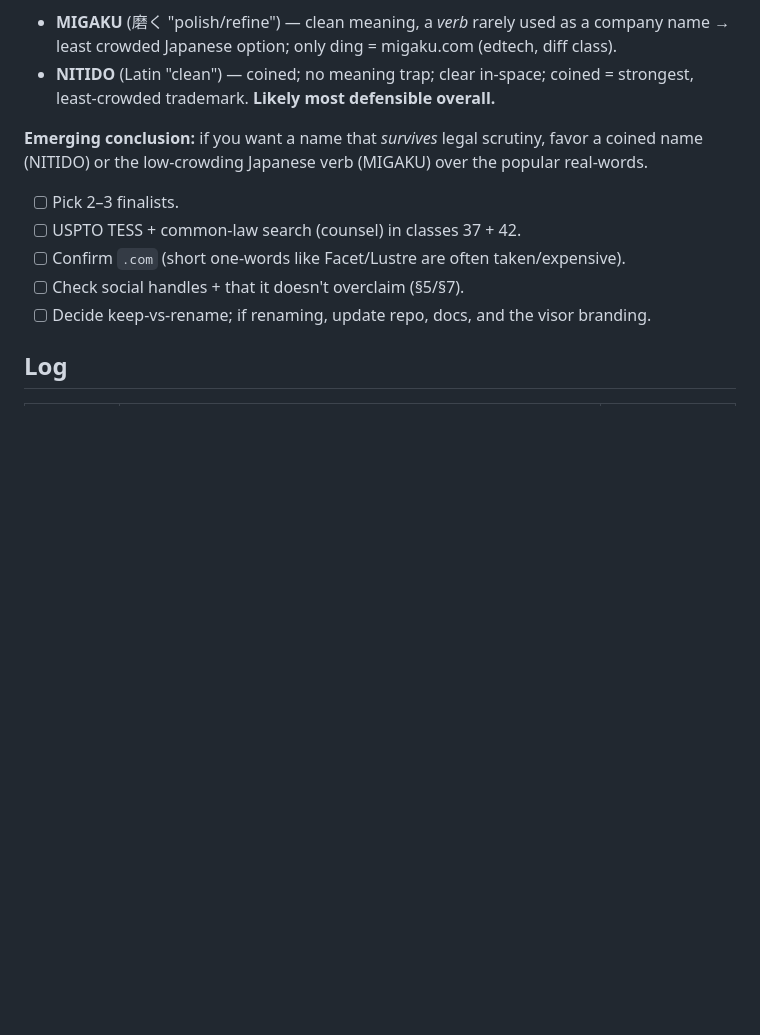
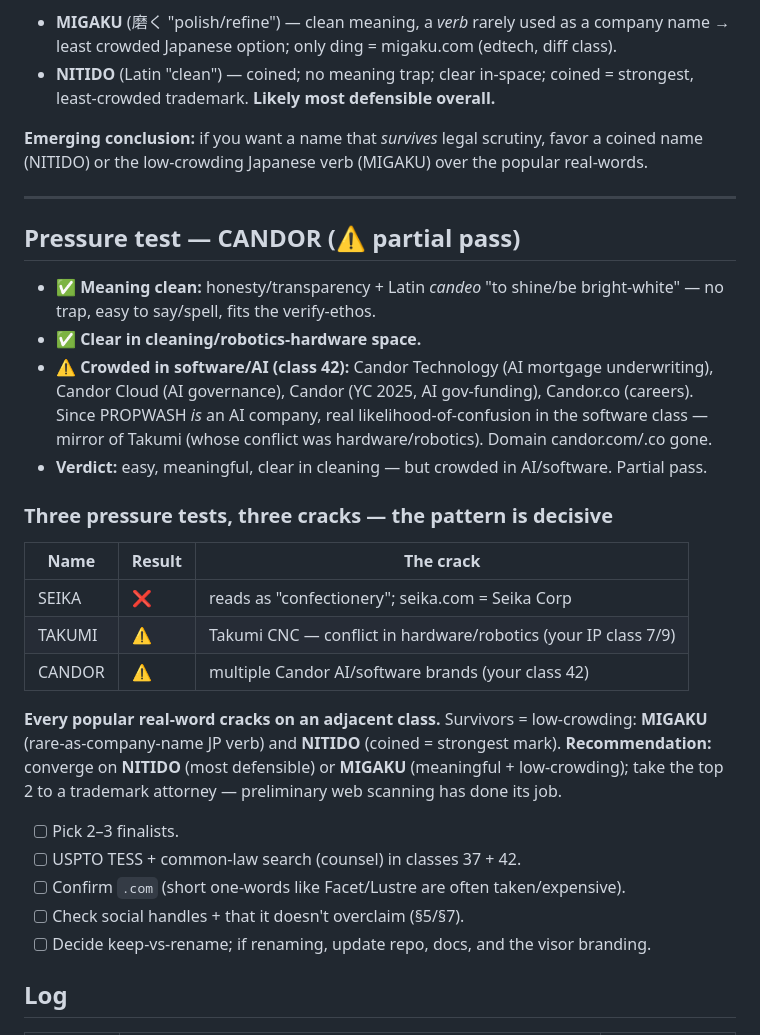
Before and after one commit to kjweinstein5-ops/Drone-cleaning, a Markdown page: docs/BRAND_NAMING.md, the part around the change. Rendered like a GitHub page; blank space fills up the shorter version.

Commit message:
docs: pressure test CANDOR (partial) — pattern decisive
Candor: meaning clean (honesty + Latin candeo "shine"), clear in cleaning/
hardware, but crowded in software/AI (Candor Technology, Candor Cloud,
Candor YC, Candor.co) = likelihood-of-confusion in class 42 where
PROPWASH AI sits; domains gone. Three pressure tests, three cracks:
Seika (confectionery), Takumi (Takumi CNC hardware/robotics), Candor
(AI/software). Every popular real-word cracks on an adjacent class.
Survivors: MIGAKU (low-crowding JP verb) + NITIDO (coined = strongest).
Recommend converging on those two + trademark attorney.

Co-Authored-By: Claude <noreply@anthropic.com>

```diff
--- a/docs/BRAND_NAMING.md
+++ b/docs/BRAND_NAMING.md
@@ -520,6 +520,31 @@ keep cracking under scrutiny.** The pressure-resistant options are **coined / le
 
 **Emerging conclusion:** if you want a name that *survives* legal scrutiny, favor a coined
 name (NITIDO) or the low-crowding Japanese verb (MIGAKU) over the popular real-words.
+
+---
+
+## Pressure test — CANDOR (⚠️ partial pass)
+
+- **✅ Meaning clean:** honesty/transparency + Latin *candeo* "to shine/be bright-white" — no
+  trap, easy to say/spell, fits the verify-ethos.
+- **✅ Clear in cleaning/robotics-hardware space.**
+- **⚠️ Crowded in software/AI (class 42):** Candor Technology (AI mortgage underwriting),
+  Candor Cloud (AI governance), Candor (YC 2025, AI gov-funding), Candor.co (careers). Since
+  PROPWASH *is* an AI company, real likelihood-of-confusion in the software class — mirror of
+  Takumi (whose conflict was hardware/robotics). Domain candor.com/.co gone.
+- **Verdict:** easy, meaningful, clear in cleaning — but crowded in AI/software. Partial pass.
+
+### Three pressure tests, three cracks — the pattern is decisive
+| Name | Result | The crack |
+|---|---|---|
+| SEIKA | ❌ | reads as "confectionery"; seika.com = Seika Corp |
+| TAKUMI | ⚠️ | Takumi CNC — conflict in hardware/robotics (your IP class 7/9) |
+| CANDOR | ⚠️ | multiple Candor AI/software brands (your class 42) |
+
+**Every popular real-word cracks on an adjacent class.** Survivors = low-crowding:
+**MIGAKU** (rare-as-company-name JP verb) and **NITIDO** (coined = strongest mark).
+**Recommendation:** converge on **NITIDO** (most defensible) or **MIGAKU** (meaningful +
+low-crowding); take the top 2 to a trademark attorney — preliminary web scanning has done its job.
 - [ ] Pick 2–3 finalists.
 - [ ] USPTO TESS + common-law search (counsel) in classes 37 + 42.
 - [ ] Confirm `.com` (short one-words like Facet/Lustre are often taken/expensive).
```
